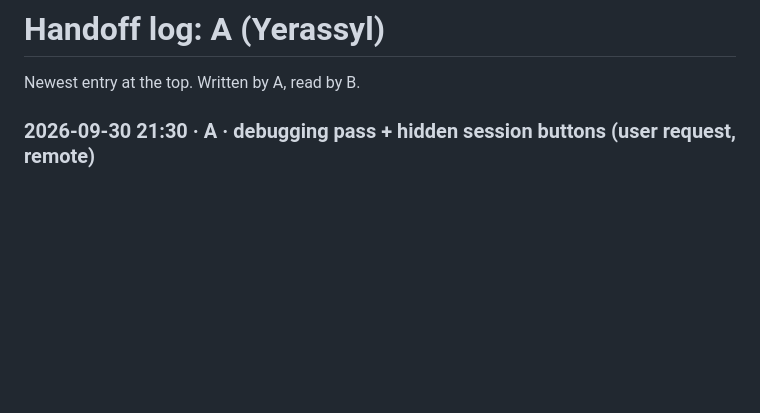
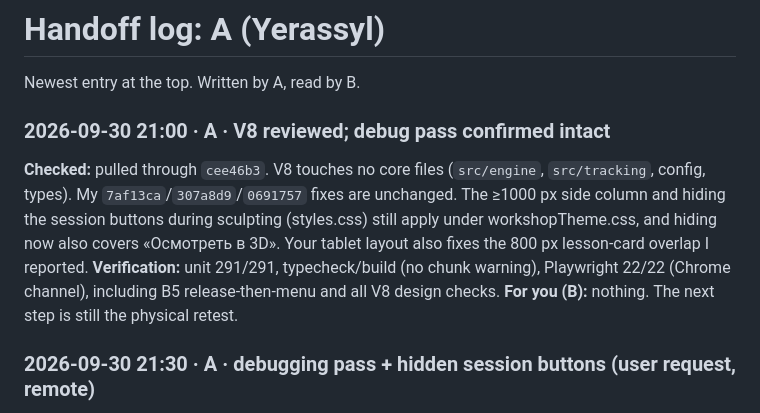
Before and after one commit to yetolegen/kiln, a Markdown page: docs/handoff/A.md, the part around the change. GitHub-like rendering; blank space fills up the shorter version.

Commit message:
handoff: A confirms V8 keeps the debug pass

```diff
--- a/docs/handoff/A.md
+++ b/docs/handoff/A.md
@@ -1,6 +1,11 @@
 # Handoff log: A (Yerassyl)
 
 Newest entry at the top. Written by A, read by B.
+
+### 2026-09-30 21:00 · A · V8 reviewed; debug pass confirmed intact
+**Checked:** pulled through `cee46b3`. V8 touches no core files (`src/engine`, `src/tracking`, config, types). My `7af13ca`/`307a8d9`/`0691757` fixes are unchanged. The ≥1000 px side column and hiding the session buttons during sculpting (styles.css) still apply under workshopTheme.css, and hiding now also covers «Осмотреть в 3D». Your tablet layout also fixes the 800 px lesson-card overlap I reported.
+**Verification:** unit 291/291, typecheck/build (no chunk warning), Playwright 22/22 (Chrome channel), including B5 release-then-menu and all V8 design checks.
+**For you (B):** nothing. The next step is still the physical retest.
 
 ### 2026-09-30 21:30 · A · debugging pass + hidden session buttons (user request, remote)
 **Done (each with a test that fails without the fix, pushed separately):**
```
